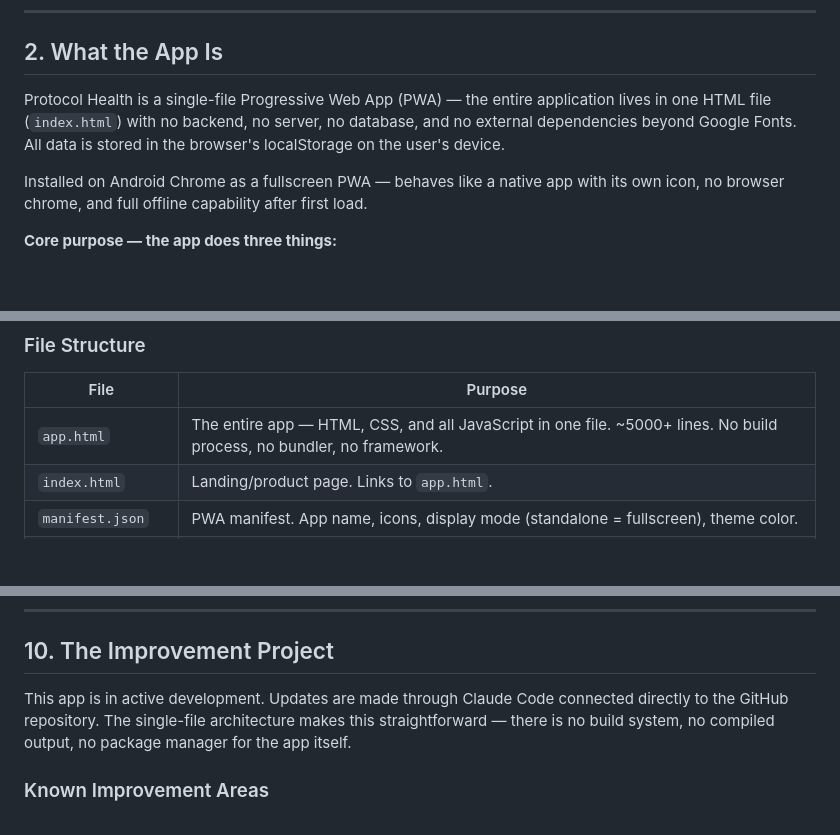
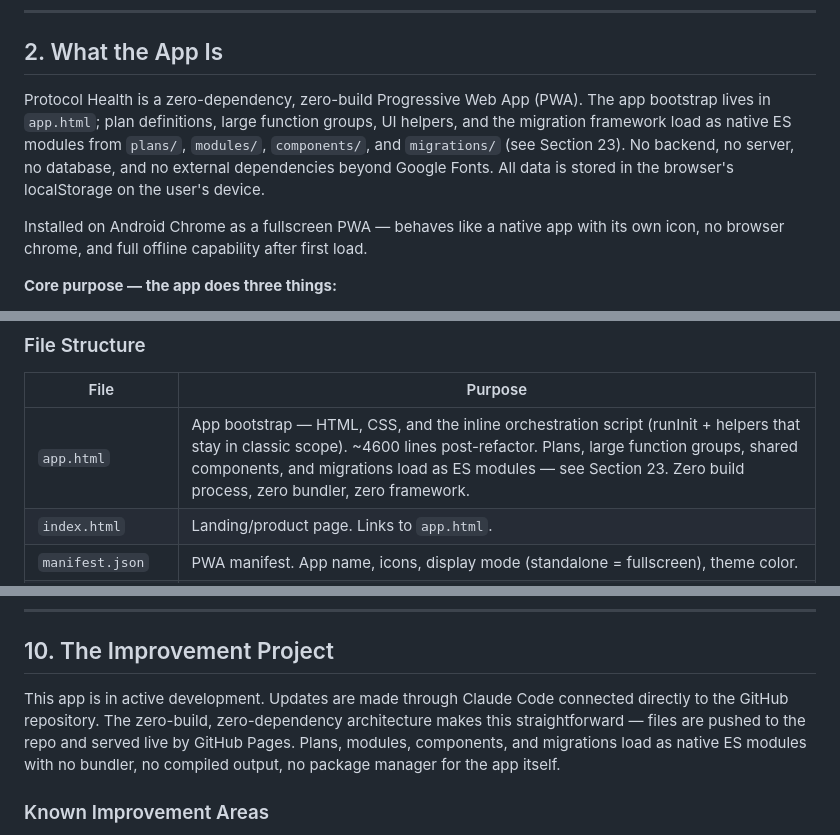
Before and after one commit to HIRAKHANJI/protocol-health, a Markdown page: CLAUDE.md, 3 parts joined by grey strips. GitHub-like rendering; blank space fills up the shorter version.

Commit message:
docs(claude): fix stale single-file references for post-refactor reality

```diff
--- a/CLAUDE.md
+++ b/CLAUDE.md
@@ -23,7 +23,7 @@ It is actively used daily. Every feature exists because it was needed, not becau
 
 ## 2. What the App Is
 
-Protocol Health is a single-file Progressive Web App (PWA) — the entire application lives in one HTML file (`index.html`) with no backend, no server, no database, and no external dependencies beyond Google Fonts. All data is stored in the browser's localStorage on the user's device.
+Protocol Health is a zero-dependency, zero-build Progressive Web App (PWA). The app bootstrap lives in `app.html`; plan definitions, large function groups, UI helpers, and the migration framework load as native ES modules from `plans/`, `modules/`, `components/`, and `migrations/` (see Section 23). No backend, no server, no database, and no external dependencies beyond Google Fonts. All data is stored in the browser's localStorage on the user's device.
 
 Installed on Android Chrome as a fullscreen PWA — behaves like a native app with its own icon, no browser chrome, and full offline capability after first load.
 
@@ -233,7 +233,7 @@ Nothing else changes. `getActivePlan()` reads `settings.plan`, looks up `PLANS[s
 
 | File | Purpose |
 |------|---------|
-| `app.html` | The entire app — HTML, CSS, and all JavaScript in one file. ~5000+ lines. No build process, no bundler, no framework. |
+| `app.html` | App bootstrap — HTML, CSS, and the inline orchestration script (runInit + helpers that stay in classic scope). ~4600 lines post-refactor. Plans, large function groups, shared components, and migrations load as ES modules — see Section 23. Zero build process, zero bundler, zero framework. |
 | `index.html` | Landing/product page. Links to `app.html`. |
 | `manifest.json` | PWA manifest. App name, icons, display mode (standalone = fullscreen), theme color. |
 | `sw.js` | Service Worker. Caches all app files after first load for offline use. Cache-first strategy. Current cache name: `protocol-health-v18`. Bump version on major deploys. |
@@ -393,7 +393,7 @@ Settings → Data Management shows the current schema version and an `EXPORT MIG
 
 ## 10. The Improvement Project
 
-This app is in active development. Updates are made through Claude Code connected directly to the GitHub repository. The single-file architecture makes this straightforward — there is no build system, no compiled output, no package manager for the app itself.
+This app is in active development. Updates are made through Claude Code connected directly to the GitHub repository. The zero-build, zero-dependency architecture makes this straightforward — files are pushed to the repo and served live by GitHub Pages. Plans, modules, components, and migrations load as native ES modules with no bundler, no compiled output, no package manager for the app itself.
 
 ### Known Improvement Areas
 - **Streak tracking** — visible consecutive day compliance counter with streak protection mechanics
```
Also changed, not shown: other parts of CLAUDE.md (+2 -2 lines).
